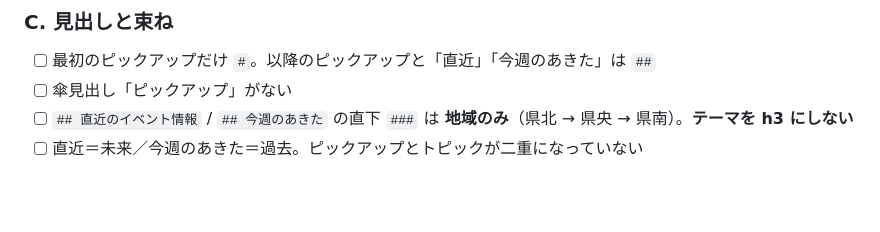
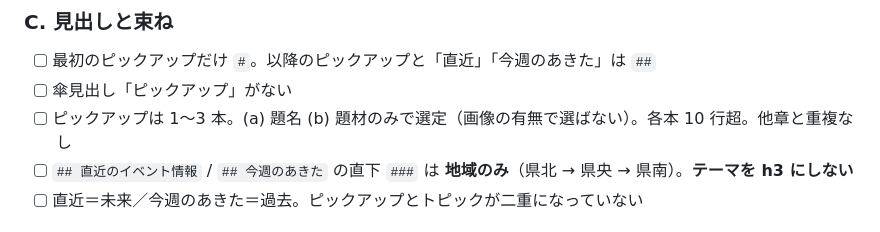
Before and after one commit to lirenabe/nabecco-media, a Markdown page: scripts/prose-review-prompt.md, the part around the change. GitHub-like rendering; blank space fills up the shorter version.

Commit message:
docs: 文章レビューにピックアップ選定チェックを足す

```diff
--- a/scripts/prose-review-prompt.md
+++ b/scripts/prose-review-prompt.md
@@ -45,6 +45,7 @@ npm run prose-review -- src/content/posts/vol-N.md
 
 - [ ] 最初のピックアップだけ `#`。以降のピックアップと「直近」「今週のあきた」は `##`
 - [ ] 傘見出し「ピックアップ」がない
+- [ ] ピックアップは 1〜3 本。(a) 題名 (b) 題材のみで選定（画像の有無で選ばない）。各本 10 行超。他章と重複なし
 - [ ] `## 直近のイベント情報` / `## 今週のあきた` の直下 `###` は **地域のみ**（県北 → 県央 → 県南）。**テーマを h3 にしない**
 - [ ] 直近＝未来／今週のあきた＝過去。ピックアップとトピックが二重になっていない
 
```
